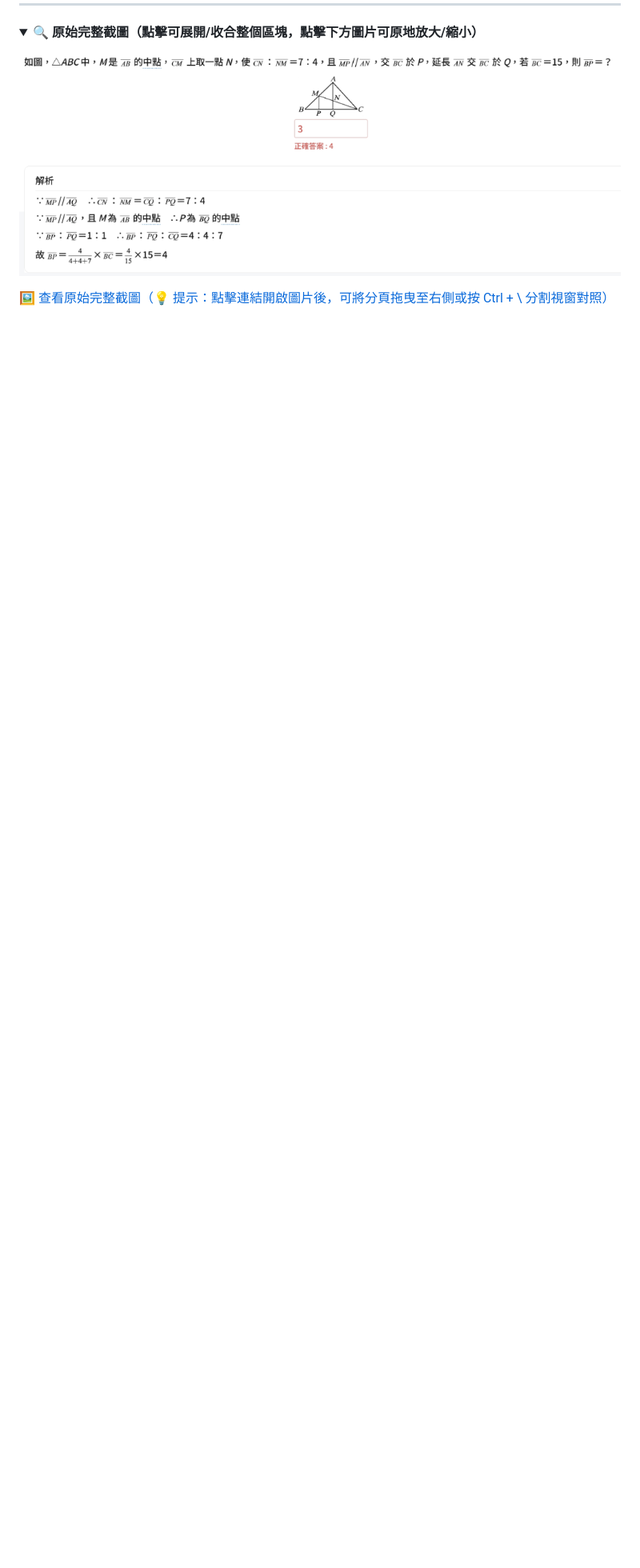
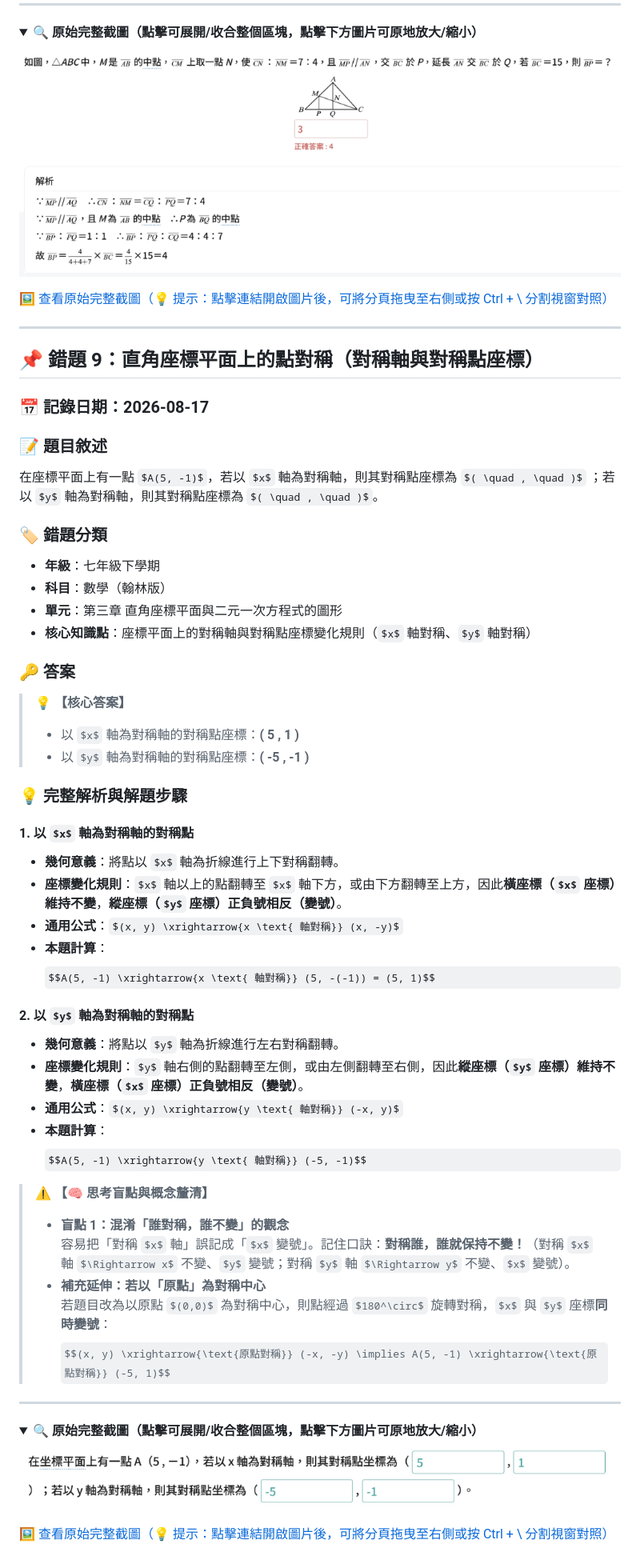
Before and after one commit to b0987498500-ops/Mistake_Notebook, a Markdown page: math.md, the part around the change. Shown at 80% size. Rendered like a GitHub page; pictures changed too: images/math_9_source.png (added); some formulas as TeX source; blank space fills up the shorter version.

Commit message:
feat(math): add mistake 9 (point symmetry in coordinate plane)

```diff
--- a/math.md
+++ b/math.md
@@ -675,3 +675,58 @@ $$\overline{BP} = \frac{4}{4 + 4 + 7} \times \overline{BC} = \frac{4}{15} \times
 </details>
 
 [🖼️ 查看原始完整截圖（💡 提示：點擊連結開啟圖片後，可將分頁拖曳至右側或按 Ctrl + \ 分割視窗對照）](images/math_8_source.png)
+
+---
+
+## 📌 錯題 9：直角座標平面上的點對稱（對稱軸與對稱點座標）
+
+### 📅 記錄日期：2026-08-17
+
+### 📝 題目敘述
+在座標平面上有一點 $A(5, -1)$，若以 $x$ 軸為對稱軸，則其對稱點座標為 $( \quad , \quad )$ ；若以 $y$ 軸為對稱軸，則其對稱點座標為 $( \quad , \quad )$。
+
+### 🏷️ 錯題分類
+*   **年級**：七年級下學期
+*   **科目**：數學（翰林版）
+*   **單元**：第三章 直角座標平面與二元一次方程式的圖形
+*   **核心知識點**：座標平面上的對稱軸與對稱點座標變化規則（$x$ 軸對稱、$y$ 軸對稱）
+
+### 🔑 答案
+> 💡 **【核心答案】**
+> *   以 $x$ 軸為對稱軸的對稱點座標：**( 5 , 1 )**
+> *   以 $y$ 軸為對稱軸的對稱點座標：**( -5 , -1 )**
+
+### 💡 完整解析與解題步驟
+
+#### 1. 以 $x$ 軸為對稱軸的對稱點
+*   **幾何意義**：將點以 $x$ 軸為折線進行上下對稱翻轉。
+*   **座標變化規則**：$x$ 軸以上的點翻轉至 $x$ 軸下方，或由下方翻轉至上方，因此**橫座標（$x$ 座標）維持不變**，**縱座標（$y$ 座標）正負號相反（變號）**。
+*   **通用公式**：$(x, y) \xrightarrow{x \text{ 軸對稱}} (x, -y)$
+*   **本題計算**：
+    $$A(5, -1) \xrightarrow{x \text{ 軸對稱}} (5, -(-1)) = (5, 1)$$
+
+#### 2. 以 $y$ 軸為對稱軸的對稱點
+*   **幾何意義**：將點以 $y$ 軸為折線進行左右對稱翻轉。
+*   **座標變化規則**：$y$ 軸右側的點翻轉至左側，或由左側翻轉至右側，因此**縱座標（$y$ 座標）維持不變**，**橫座標（$x$ 座標）正負號相反（變號）**。
+*   **通用公式**：$(x, y) \xrightarrow{y \text{ 軸對稱}} (-x, y)$
+*   **本題計算**：
+    $$A(5, -1) \xrightarrow{y \text{ 軸對稱}} (-5, -1)$$
+
+> ⚠️ **【🧠 思考盲點與概念釐清】**
+> *   **盲點 1：混淆「誰對稱，誰不變」的觀念**
+>     容易把「對稱 $x$ 軸」誤記成「$x$ 變號」。記住口訣：**對稱誰，誰就保持不變！**（對稱 $x$ 軸 $\Rightarrow x$ 不變、$y$ 變號；對稱 $y$ 軸 $\Rightarrow y$ 不變、$x$ 變號）。
+> *   **補充延伸：若以「原點」為對稱中心**
+>     若題目改為以原點 $(0,0)$ 為對稱中心，則點經過 $180^\circ$ 旋轉對稱，$x$ 與 $y$ 座標**同時變號**：
+>     $$(x, y) \xrightarrow{\text{原點對稱}} (-x, -y) \implies A(5, -1) \xrightarrow{\text{原點對稱}} (-5, 1)$$
+
+---
+
+<details open>
+<summary>🔍 <b>原始完整截圖（點擊可展開/收合整個區塊，點擊下方圖片可原地放大/縮小）</b></summary>
+<input type="checkbox" id="zoom-m9-src" class="zoom-toggle">
+<label for="zoom-m9-src" class="zoom-label">
+  <img src="images/math_9_source.png" alt="原始完整截圖" style="width: 100%; max-width: 450px; margin-top: 8px; border-radius: 6px; border: 1px solid #ddd;">
+</label>
+</details>
+
+[🖼️ 查看原始完整截圖（💡 提示：點擊連結開啟圖片後，可將分頁拖曳至右側或按 Ctrl + \ 分割視窗對照）](images/math_9_source.png)
```
